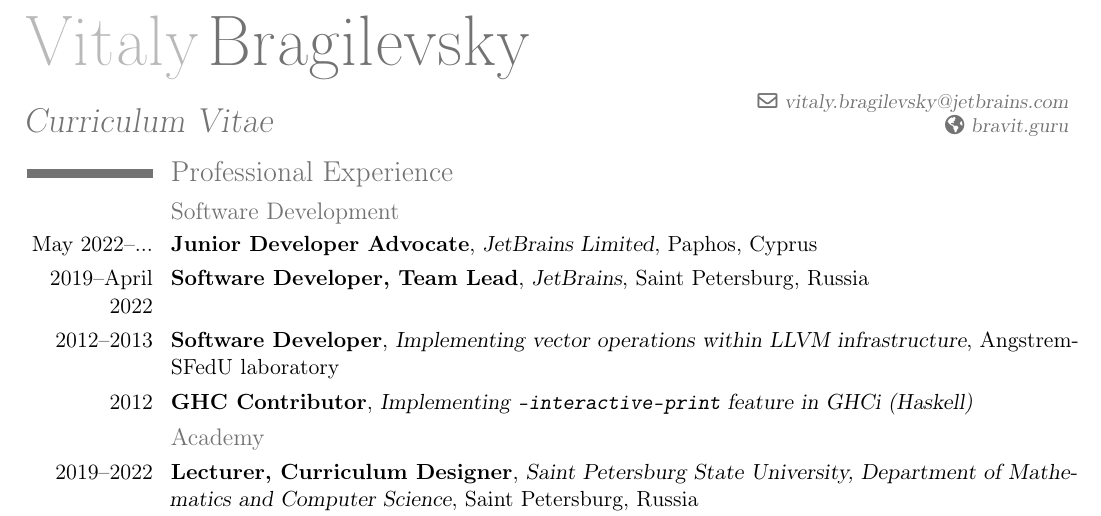
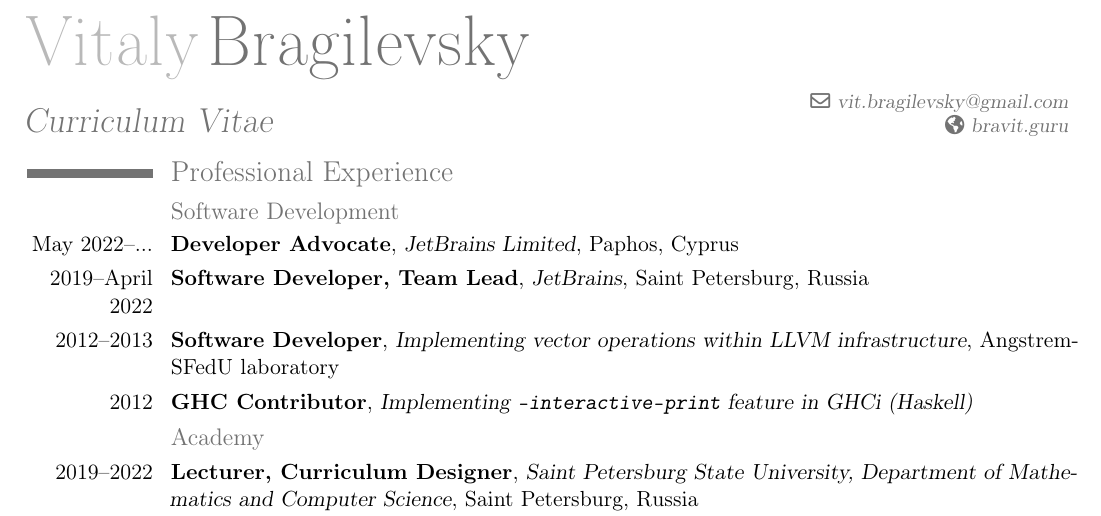
Before and after one commit to bravit/cv, a LaTeX CV (CV-bragilevsky.tex): part of page 1 of 2, cut so that both start at the same text. Compiled offline with pdfLaTeX.

Commit message:
small tweaks

```diff
--- a/CV-bragilevsky.tex
+++ b/CV-bragilevsky.tex
@@ -14,7 +14,7 @@
 \firstname{Vitaly}
 \familyname{Bragilevsky}
 \title{Curriculum Vitae}
-\email{vitaly.bragilevsky@jetbrains.com}
+\email{vit.bragilevsky@gmail.com}
 \homepage{bravit.guru}
 
 
@@ -32,7 +32,7 @@
 \section{Professional Experience}
 
 \subsection{Software Development}
-\cventry{May 2022--...}{Junior Developer Advocate}{JetBrains Limited}{}{Paphos, Cyprus}{}
+\cventry{May 2022--...}{Developer Advocate}{JetBrains Limited}{}{Paphos, Cyprus}{}
 \cventry{2019--April 2022}{Software Developer, Team Lead}{JetBrains}{}{Saint Petersburg, Russia}{}
 \cventry{2012--2013}{Software Developer}{Implementing vector operations within LLVM infrastructure}{Angstrem-SFedU laboratory}{}{}
 \cventry{2012}{GHC Contributor}{Implementing \texttt{-interactive-print} feature in GHCi (Haskell)}{}{}{}
```
